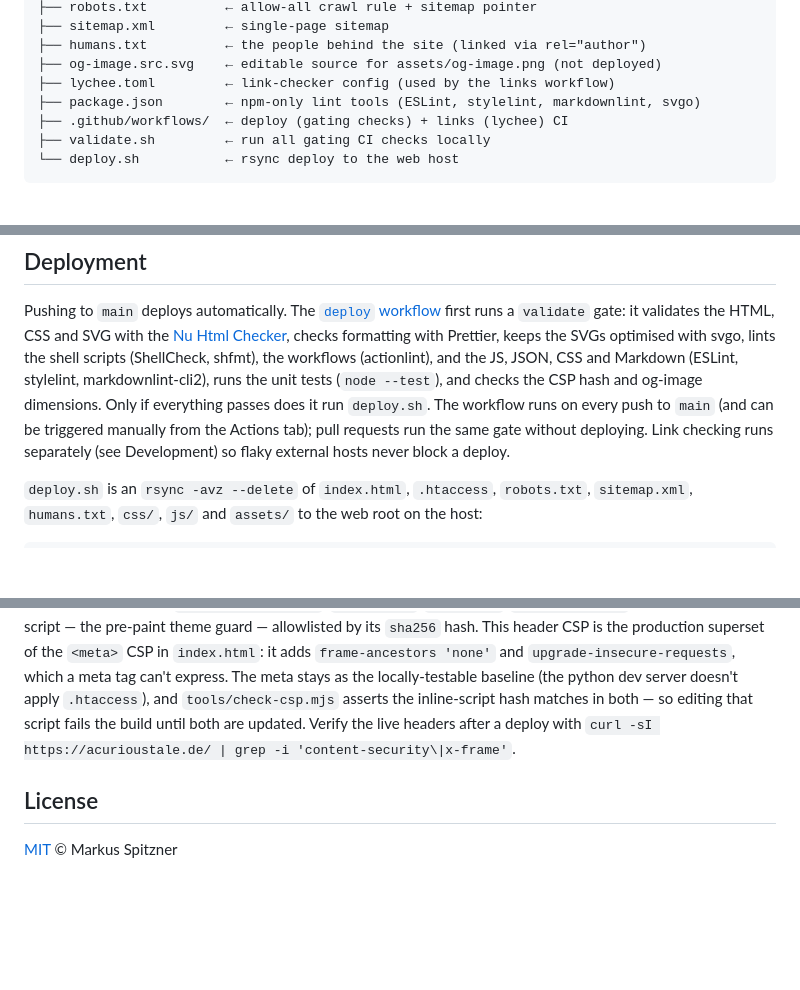
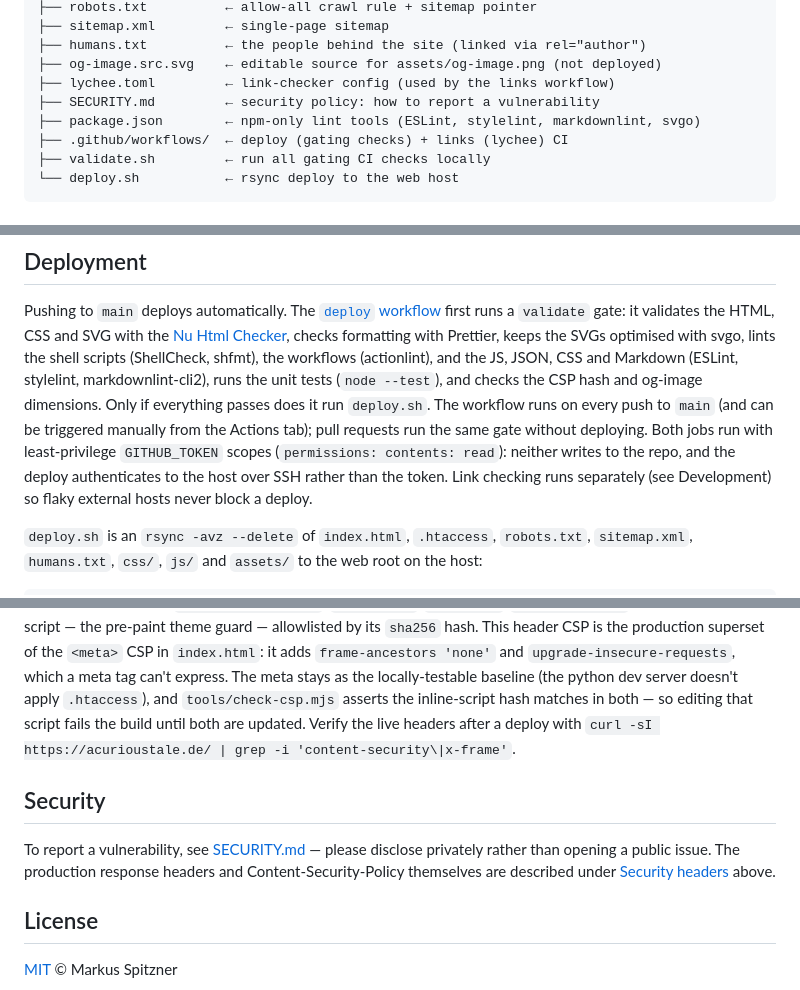
Before and after one commit to acurioustale/acurioustale.de, a Markdown page: README.md, 3 parts joined by grey strips. Drawn GitHub-style; blank space fills up the shorter version.

Commit message:
docs: document workflow permissions and security policy
The deploy workflow gained a top-level permissions: contents: read block and
a SECURITY.md was added, but neither README nor CLAUDE.md reflected them. Note
the least-privilege token scopes in both docs so the block survives future
workflow edits, and point readers to the security policy from the README.

```diff
--- a/README.md
+++ b/README.md
@@ -31,6 +31,7 @@ help text) is factored into `js/theme.js` and `js/commands.js` and unit-tested i
 ├── humans.txt          ← the people behind the site (linked via rel="author")
 ├── og-image.src.svg    ← editable source for assets/og-image.png (not deployed)
 ├── lychee.toml         ← link-checker config (used by the links workflow)
+├── SECURITY.md         ← security policy: how to report a vulnerability
 ├── package.json        ← npm-only lint tools (ESLint, stylelint, markdownlint, svgo)
 ├── .github/workflows/  ← deploy (gating checks) + links (lychee) CI
 ├── validate.sh         ← run all gating CI checks locally
@@ -97,6 +98,9 @@ Markdown (ESLint, stylelint, markdownlint-cli2), runs the unit tests
 (`node --test`), and checks the CSP hash and og-image dimensions. Only if
 everything passes does it run `deploy.sh`. The workflow runs on every push to `main` (and can be triggered
 manually from the Actions tab); pull requests run the same gate without deploying.
+Both jobs run with least-privilege `GITHUB_TOKEN` scopes (`permissions:
+contents: read`): neither writes to the repo, and the deploy authenticates to
+the host over SSH rather than the token.
 Link checking runs separately (see Development) so flaky external hosts never
 block a deploy.
 
@@ -145,6 +149,13 @@ asserts the inline-script hash matches in both — so editing that script fails
 build until both are updated. Verify the live headers after a deploy with
 `curl -sI https://acurioustale.de/ | grep -i 'content-security\|x-frame'`.
 
+## Security
+
+To report a vulnerability, see [SECURITY.md](SECURITY.md) — please disclose
+privately rather than opening a public issue. The production response headers
+and Content-Security-Policy themselves are described under
+[Security headers](#security-headers) above.
+
 ## License
 
 [MIT](LICENSE) © Markus Spitzner
```
Also changed, not shown: CLAUDE.md (+5 -1 lines).
